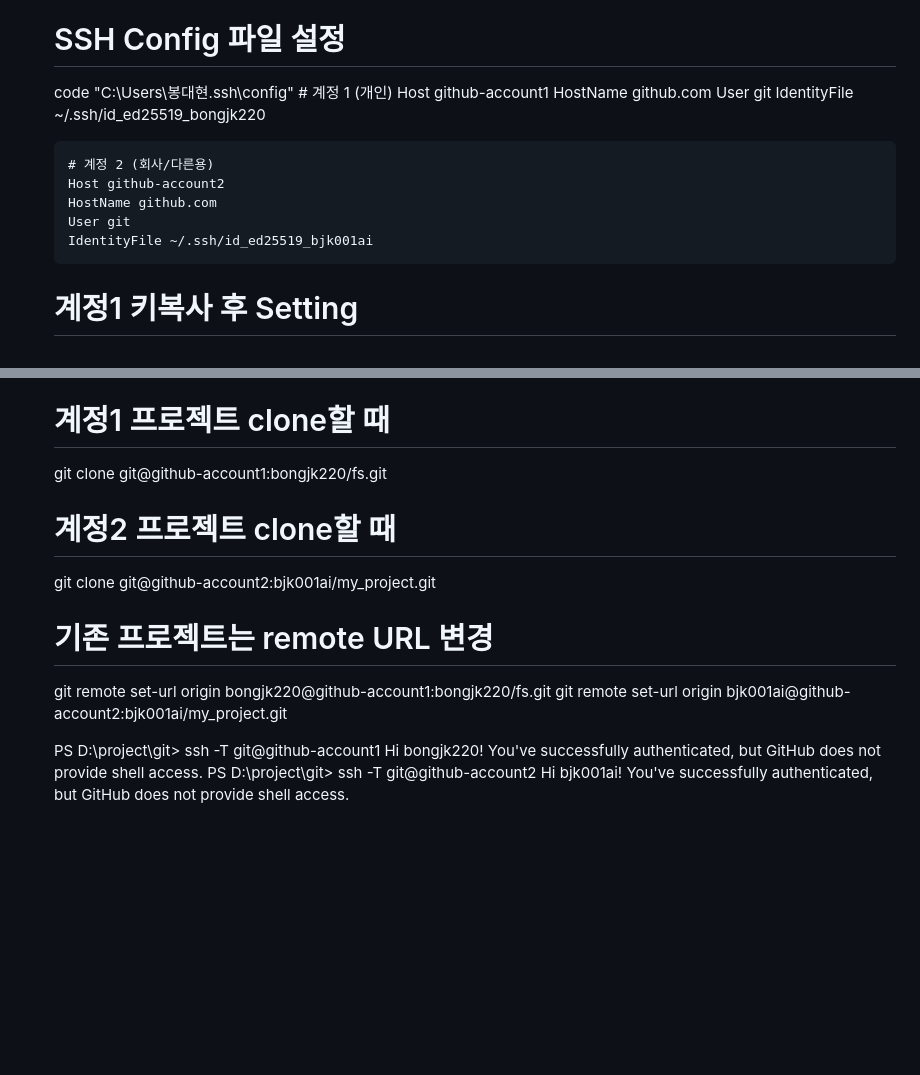
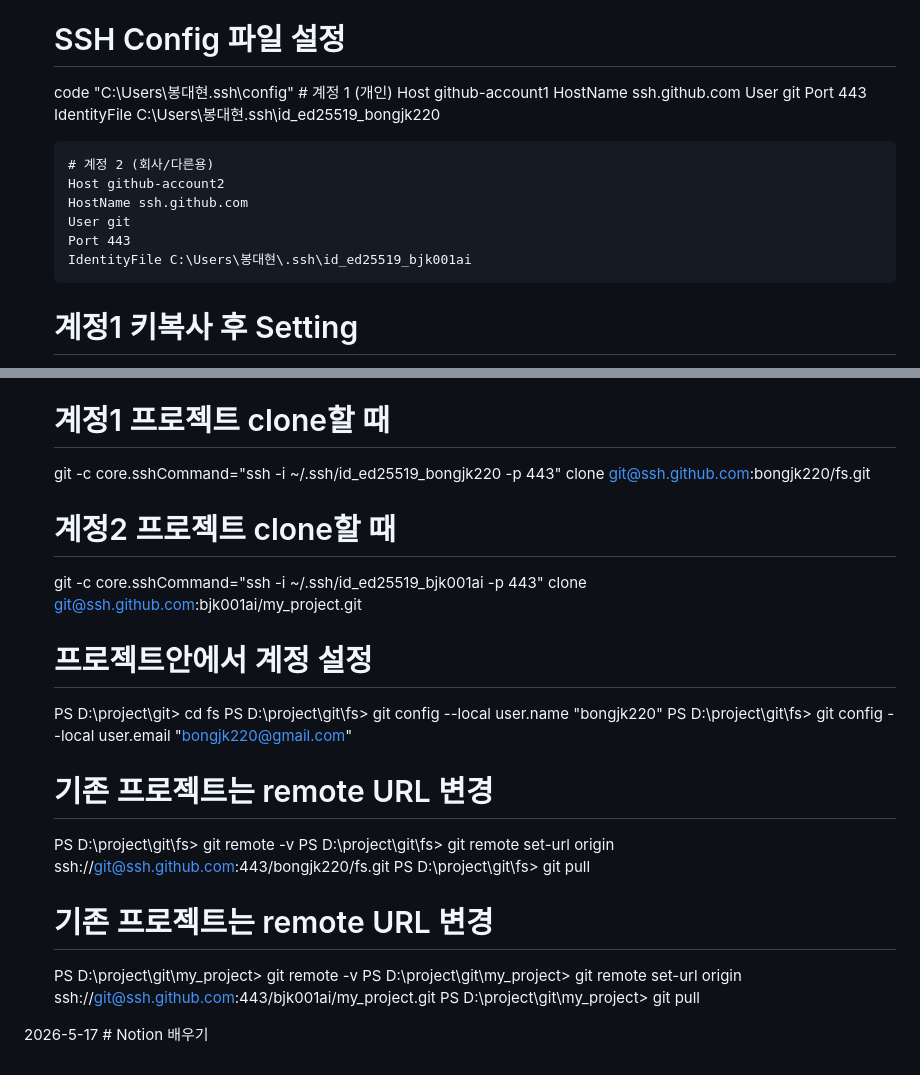
Before and after one commit to bjk001ai/my_project, a Markdown page: TIL.md, 2 parts joined by grey strips. Drawn GitHub-style; blank space fills up the shorter version.

Commit message:
[용인] git 두개로 나누기 설정

```diff
--- a/TIL.md
+++ b/TIL.md
@@ -40,15 +40,17 @@
     code "C:\Users\봉대현\.ssh\config"
         # 계정 1 (개인)
         Host github-account1
-        HostName github.com
+        HostName ssh.github.com
         User git
-        IdentityFile ~/.ssh/id_ed25519_bongjk220
+        Port 443
+        IdentityFile C:\Users\봉대현\.ssh\id_ed25519_bongjk220
 
         # 계정 2 (회사/다른용)
         Host github-account2
-        HostName github.com
+        HostName ssh.github.com
         User git
-        IdentityFile ~/.ssh/id_ed25519_bjk001ai
+        Port 443
+        IdentityFile C:\Users\봉대현\.ssh\id_ed25519_bjk001ai
 
     # 계정1 키복사 후 Setting
     - cat C:\Users\봉대현\.ssh\id_ed25519_bongjk220.pub
@@ -62,14 +64,24 @@
     - ssh -T git@github-account2 (Hi bjk001ai! You've successfully authenticated 라고 나오면 성공)
 
     # 계정1 프로젝트 clone할 때
-    git clone git@github-account1:bongjk220/fs.git
+    git -c core.sshCommand="ssh -i ~/.ssh/id_ed25519_bongjk220 -p 443" clone git@ssh.github.com:bongjk220/fs.git
     # 계정2 프로젝트 clone할 때
-    git clone git@github-account2:bjk001ai/my_project.git
+    git -c core.sshCommand="ssh -i ~/.ssh/id_ed25519_bjk001ai -p 443" clone git@ssh.github.com:bjk001ai/my_project.git
+
+    # 프로젝트안에서 계정 설정
+    PS D:\project\git> cd fs
+    PS D:\project\git\fs> git config --local user.name "bongjk220"
+    PS D:\project\git\fs> git config --local user.email "bongjk220@gmail.com"
+
     # 기존 프로젝트는 remote URL 변경
-    git remote set-url origin bongjk220@github-account1:bongjk220/fs.git
-    git remote set-url origin bjk001ai@github-account2:bjk001ai/my_project.git
+    PS D:\project\git\fs> git remote -v
+    PS D:\project\git\fs> git remote set-url origin ssh://git@ssh.github.com:443/bongjk220/fs.git
+    PS D:\project\git\fs> git pull
 
-    PS D:\project\git> ssh -T git@github-account1
-    Hi bongjk220! You've successfully authenticated, but GitHub does not provide shell access.
-    PS D:\project\git> ssh -T git@github-account2
-    Hi bjk001ai! You've successfully authenticated, but GitHub does not provide shell access.
+    # 기존 프로젝트는 remote URL 변경
+    PS D:\project\git\my_project> git remote -v
+    PS D:\project\git\my_project> git remote set-url origin ssh://git@ssh.github.com:443/bjk001ai/my_project.git
+    PS D:\project\git\my_project> git pull
+
+2026-5-17
+    # Notion 배우기
```
